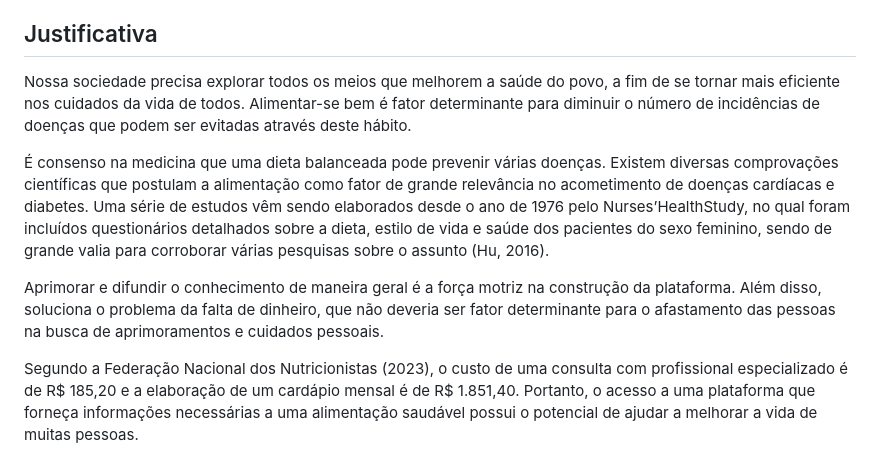
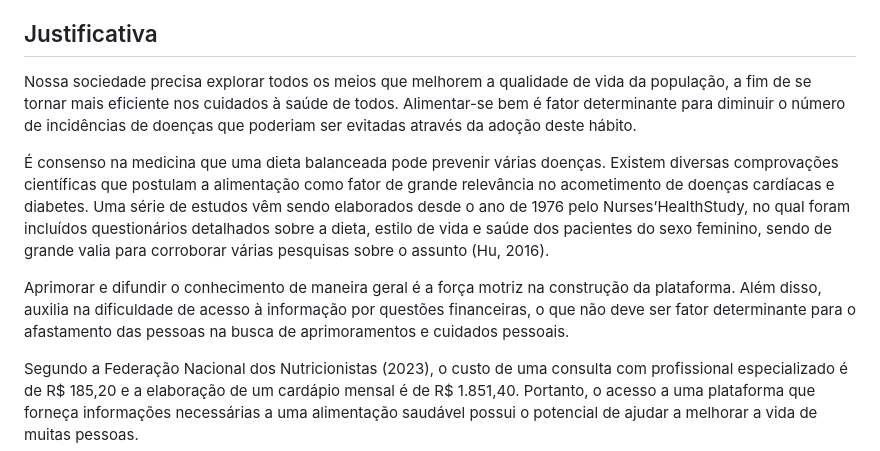
Before and after one commit to ICEI-PUC-Minas-PMV-ADS/pmv-ads-2023-2-e1-proj-web-t2-g3-nutrilife, a Markdown page: documentos/01-Documentação de Contexto.md, the part around the change. Rendered like a GitHub page.

```diff
--- a/documentos/01-Documentação de Contexto.md
+++ b/documentos/01-Documentação de Contexto.md
@@ -22,11 +22,11 @@ A finalidade do projeto é entregar uma opção gratuita de consulta e acompanha
 </ul>
 
 ## Justificativa
-Nossa sociedade precisa explorar todos os meios que melhorem a saúde do povo, a fim de se tornar mais eficiente nos cuidados da vida de todos. Alimentar-se bem é fator determinante para diminuir o número de incidências de doenças que podem ser evitadas através deste hábito.
+Nossa sociedade precisa explorar todos os meios que melhorem a qualidade de vida da população, a fim de se tornar mais eficiente nos cuidados à saúde de todos. Alimentar-se bem é fator determinante para diminuir o número de incidências de doenças que poderiam ser evitadas através da adoção deste hábito.
 
 É consenso na medicina que uma dieta balanceada pode prevenir várias doenças. Existem diversas comprovações científicas que postulam a alimentação como fator de grande relevância no acometimento de doenças cardíacas e diabetes. Uma série de estudos vêm sendo elaborados desde o ano de 1976 pelo Nurses’HealthStudy, no qual foram incluídos questionários detalhados sobre a dieta, estilo de vida e saúde dos pacientes do sexo feminino, sendo de grande valia para corroborar várias pesquisas sobre o assunto (Hu, 2016).
 
-Aprimorar e difundir o conhecimento de maneira geral é a força motriz na construção da plataforma. Além disso, soluciona o problema da falta de dinheiro, que não deveria ser fator determinante para o afastamento das pessoas na busca de aprimoramentos e cuidados pessoais.
+Aprimorar e difundir o conhecimento de maneira geral é a força motriz na construção da plataforma. Além disso, auxilia na dificuldade de acesso à informação por questões financeiras, o que não deve ser fator determinante para o afastamento das pessoas na busca de aprimoramentos e cuidados pessoais.
 
 Segundo a Federação Nacional dos Nutricionistas (2023), o custo de uma consulta com profissional especializado é de R$ 185,20 e a elaboração de um cardápio mensal é de R$ 1.851,40. Portanto, o acesso a uma plataforma que forneça informações necessárias a uma alimentação saudável possui o potencial de ajudar a melhorar a vida de muitas pessoas.
 
```
